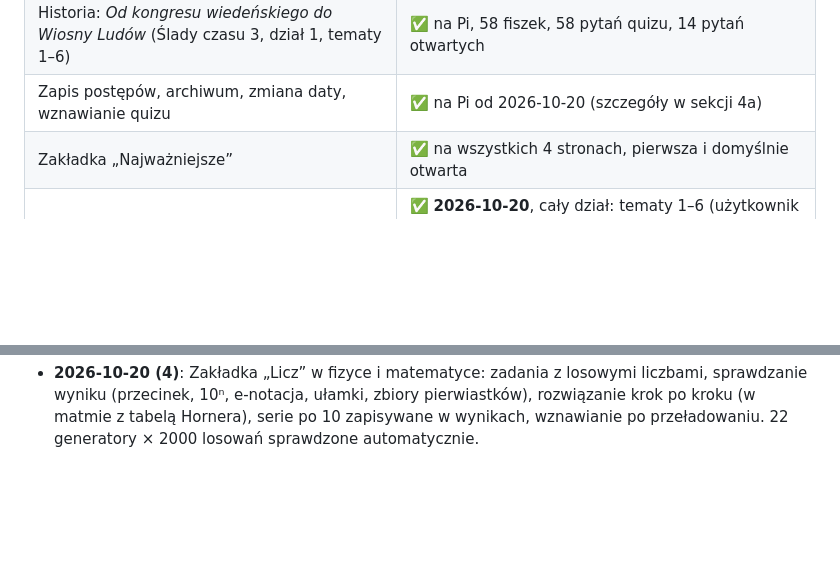
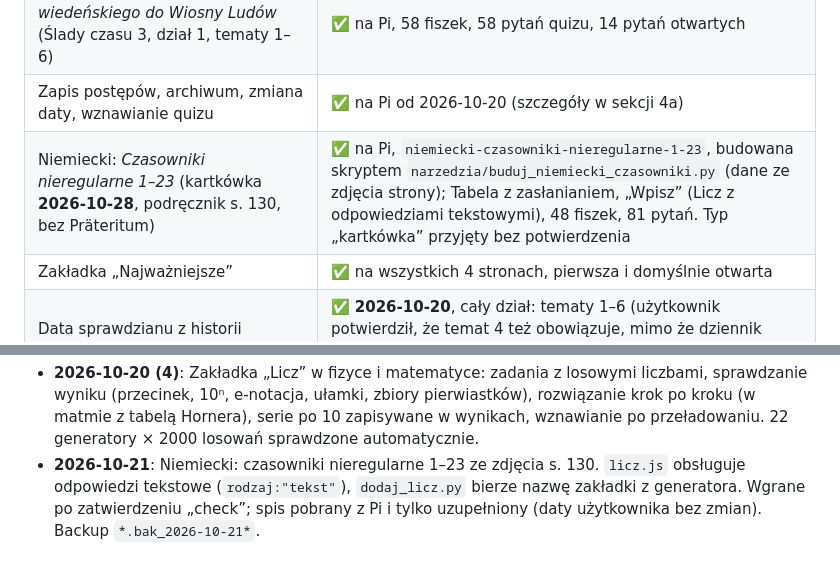
Before and after one commit to TangySpider4453/repozytorium, a Markdown page: PLAN.md, 2 parts joined by grey strips. Rendered like a GitHub page; blank space fills up the shorter version.

Commit message:
Niemiecki na Pi, spis zsynchronizowany z Pi, PLAN
Co-Authored-By: Claude Opus 5.5 <noreply@anthropic.com>
Claude-Session: https://claude.ai/code/session_0118GmQqwZYzBYLZHzdTXcXj

```diff
--- a/PLAN.md
+++ b/PLAN.md
@@ -30,6 +30,7 @@ Zasady od użytkownika:
 | Kafelek „Nauka: notatki i quizy” na stronie startowej portalu | ✅ pojawia się automatycznie |
 | Historia: *Od kongresu wiedeńskiego do Wiosny Ludów* (Ślady czasu 3, dział 1, tematy 1–6) | ✅ na Pi, 58 fiszek, 58 pytań quizu, 14 pytań otwartych |
 | Zapis postępów, archiwum, zmiana daty, wznawianie quizu | ✅ na Pi od 2026-10-20 (szczegóły w sekcji 4a) |
+| Niemiecki: *Czasowniki nieregularne 1–23* (kartkówka **2026-10-28**, podręcznik s. 130, bez Präteritum) | ✅ na Pi, `niemiecki-czasowniki-nieregularne-1-23`, budowana skryptem `narzedzia/buduj_niemiecki_czasowniki.py` (dane ze zdjęcia strony); Tabela z zasłanianiem, „Wpisz” (Licz z odpowiedziami tekstowymi), 48 fiszek, 81 pytań. Typ „kartkówka” przyjęty bez potwierdzenia |
 | Zakładka „Najważniejsze” | ✅ na wszystkich 4 stronach, pierwsza i domyślnie otwarta |
 | Data sprawdzianu z historii | ✅ **2026-10-20**, cały dział: tematy 1–6 (użytkownik potwierdził, że temat 4 też obowiązuje, mimo że dziennik podawał 1, 2, 3, 5, 6) |
 | Fizyka: *Siły, pole i napięcie elektryczne* (kartkówka **2026-10-23**) | ✅ na Pi, 34 fiszki, 35 pytań quizu, 11 zadań, zakładka „Wzory” zamiast osi czasu. Treść z typowego programu liceum (bez zdjęć od użytkownika) |
@@ -277,3 +278,6 @@ albo wgraj skrypt przez `scp` i uruchom go na Pi. Nie przesyłaj plików przez p
 - **2026-10-20 (4)**: Zakładka „Licz” w fizyce i matematyce: zadania z losowymi liczbami, sprawdzanie wyniku (przecinek,
   10ⁿ, e-notacja, ułamki, zbiory pierwiastków), rozwiązanie krok po kroku (w matmie z tabelą Hornera), serie po 10
   zapisywane w wynikach, wznawianie po przeładowaniu. 22 generatory × 2000 losowań sprawdzone automatycznie.
+- **2026-10-21**: Niemiecki: czasowniki nieregularne 1–23 ze zdjęcia s. 130. `licz.js` obsługuje odpowiedzi tekstowe
+  (`rodzaj:"tekst"`), `dodaj_licz.py` bierze nazwę zakładki z generatora. Wgrane po zatwierdzeniu „check”; spis pobrany
+  z Pi i tylko uzupełniony (daty użytkownika bez zmian). Backup `*.bak_2026-10-21*`.
```
